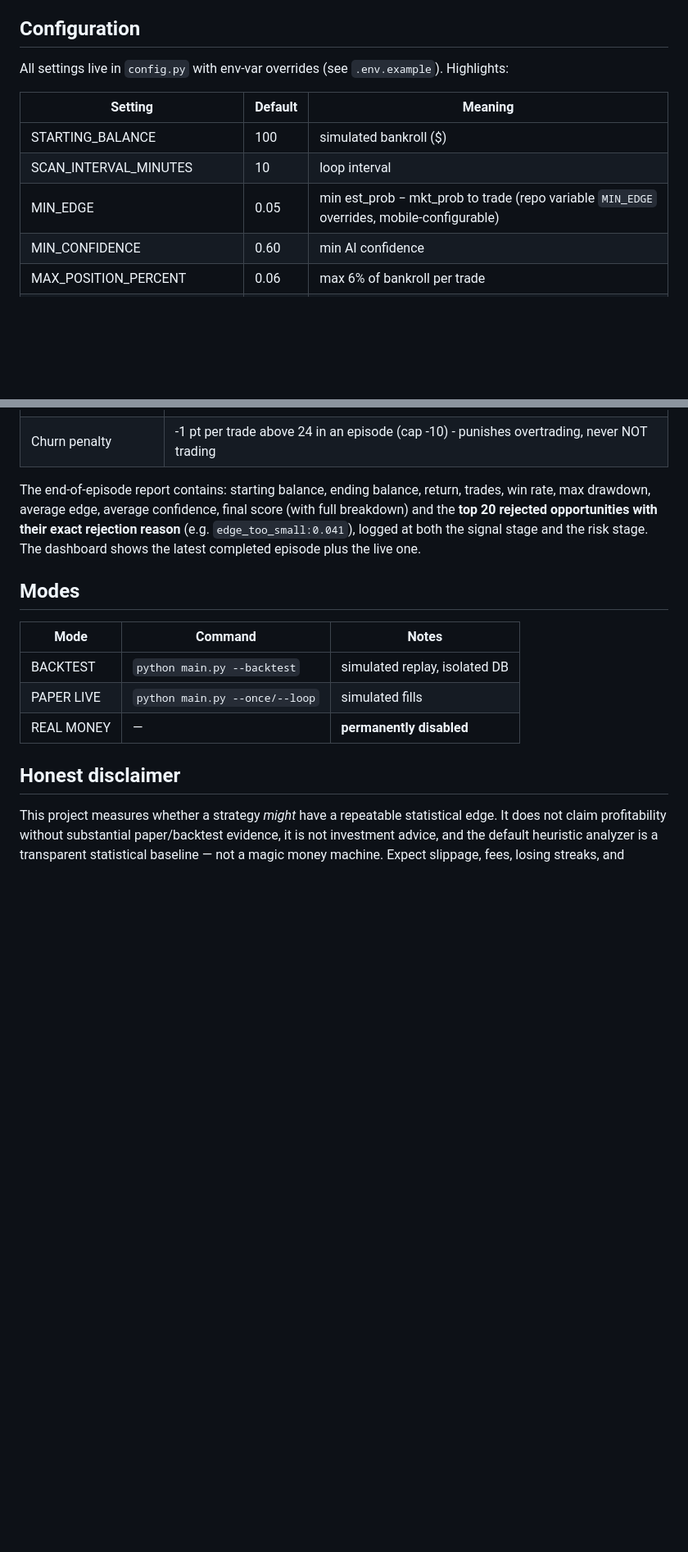
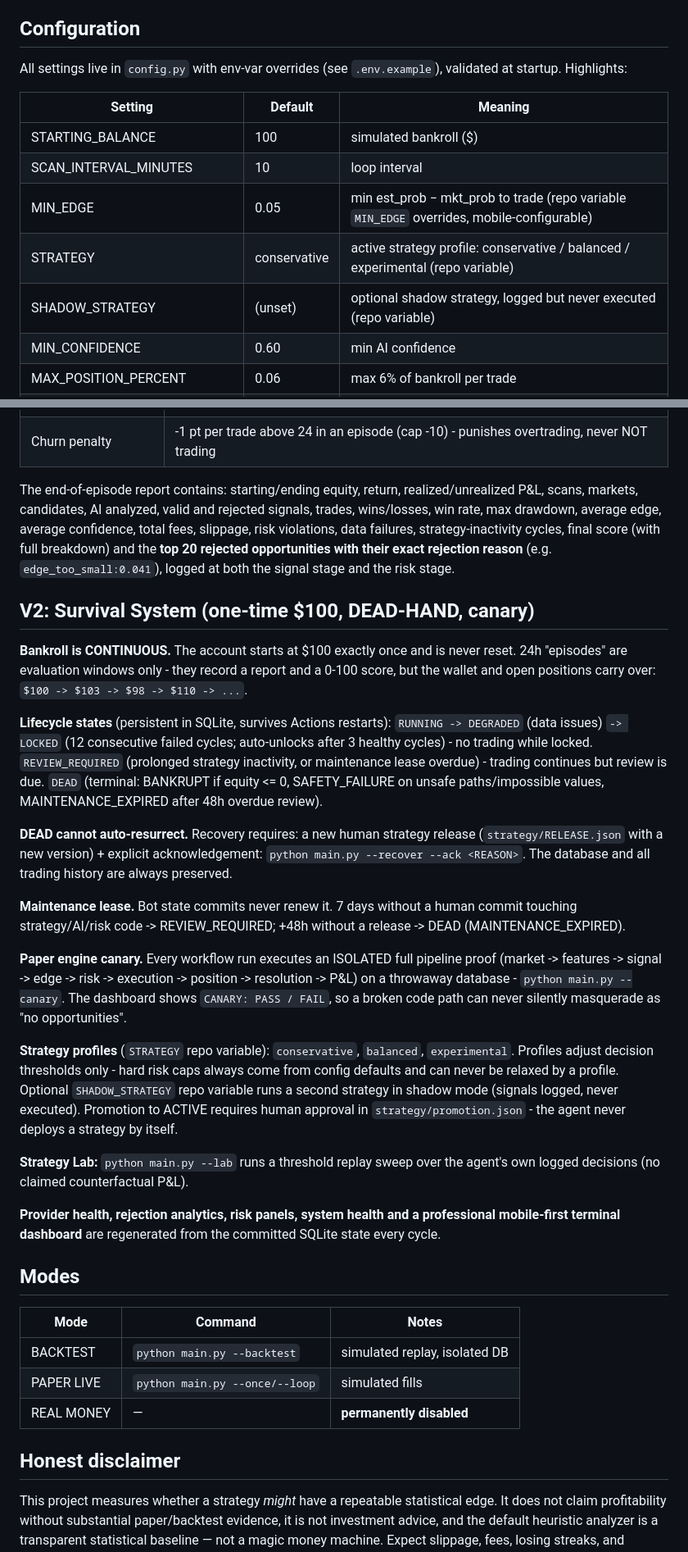
Before and after one commit to vikramnegi99/trading99, a Markdown page: README.md, 2 parts joined by grey strips. Shown at 82% size. Drawn GitHub-style; blank space fills up the shorter version.

Commit message:
V2 docs: README survival-system section (continuous bankroll, lifecycle states, maintenance lease, canary, strategy profiles + lab), episode section corrected to evaluation-window semantics, STRATEGY/SHADOW_STRATEGY config rows, test count updated to 119

```diff
--- a/README.md
+++ b/README.md
@@ -85,13 +89,15 @@ rejected and falls back safely; the agent never trusts unvalidated JSON.
 ## Configuration
 
 All settings live in `config.py` with env-var overrides (see
-`.env.example`). Highlights:
+`.env.example`), validated at startup. Highlights:
 
 | Setting | Default | Meaning |
 |---|---|---|
 | STARTING_BALANCE | 100 | simulated bankroll ($) |
 | SCAN_INTERVAL_MINUTES | 10 | loop interval |
 | MIN_EDGE | 0.05 | min est_prob − mkt_prob to trade (repo variable `MIN_EDGE` overrides, mobile-configurable) |
+| STRATEGY | conservative | active strategy profile: conservative / balanced / experimental (repo variable) |
+| SHADOW_STRATEGY | (unset) | optional shadow strategy, logged but never executed (repo variable) |
 | MIN_CONFIDENCE | 0.60 | min AI confidence |
 | MAX_POSITION_PERCENT | 0.06 | max 6% of bankroll per trade |
 | MAX_OPEN_EXPOSURE_PERCENT | 0.25 | max total open exposure |
@@ -158,13 +168,59 @@ with zero trades is a valid, unpenalized outcome.
 | Risk discipline | -5 pts per risk-limit violation (cap -15) |
 | Churn penalty | -1 pt per trade above 24 in an episode (cap -10) - punishes overtrading, never NOT trading |
 
-The end-of-episode report contains: starting balance, ending balance,
-return, trades, win rate, max drawdown, average edge, average
-confidence, final score (with full breakdown) and the **top 20 rejected
-opportunities with their exact rejection reason** (e.g.
-`edge_too_small:0.041`), logged at both the signal stage and the risk
-stage. The dashboard shows the latest completed episode plus the live
-one.
+The end-of-episode report contains: starting/ending equity, return,
+realized/unrealized P&L, scans, markets, candidates, AI analyzed, valid
+and rejected signals, trades, wins/losses, win rate, max drawdown,
+average edge, average confidence, total fees, slippage, risk
+violations, data failures, strategy-inactivity cycles, final score
+(with full breakdown) and the **top 20 rejected opportunities with
+their exact rejection reason** (e.g. `edge_too_small:0.041`), logged
+at both the signal stage and the risk stage.
+
+## V2: Survival System (one-time $100, DEAD-HAND, canary)
+
+**Bankroll is CONTINUOUS.** The account starts at $100 exactly once and is
+never reset. 24h "episodes" are evaluation windows only - they record a
+report and a 0-100 score, but the wallet and open positions carry over:
+`$100 -> $103 -> $98 -> $110 -> ...`.
+
+**Lifecycle states** (persistent in SQLite, survives Actions restarts):
+`RUNNING -> DEGRADED` (data issues) `-> LOCKED` (12 consecutive failed
+cycles; auto-unlocks after 3 healthy cycles) - no trading while locked.
+`REVIEW_REQUIRED` (prolonged strategy inactivity, or maintenance lease
+overdue) - trading continues but review is due.
+`DEAD` (terminal: BANKRUPT if equity <= 0, SAFETY_FAILURE on unsafe
+paths/impossible values, MAINTENANCE_EXPIRED after 48h overdue review).
+
+**DEAD cannot auto-resurrect.** Recovery requires: a new human strategy
+release (`strategy/RELEASE.json` with a new version) + explicit
+acknowledgement: `python main.py --recover --ack <REASON>`. The database
+and all trading history are always preserved.
+
+**Maintenance lease.** Bot state commits never renew it. 7 days without a
+human commit touching strategy/AI/risk code -> REVIEW_REQUIRED; +48h
+without a release -> DEAD (MAINTENANCE_EXPIRED).
+
+**Paper engine canary.** Every workflow run executes an ISOLATED full
+pipeline proof (market -> features -> signal -> edge -> risk ->
+execution -> position -> resolution -> P&L) on a throwaway database -
+`python main.py --canary`. The dashboard shows `CANARY: PASS / FAIL`, so
+a broken code path can never silently masquerade as "no opportunities".
+
+**Strategy profiles** (`STRATEGY` repo variable): `conservative`,
+`balanced`, `experimental`. Profiles adjust decision thresholds only -
+hard risk caps always come from config defaults and can never be relaxed
+by a profile. Optional `SHADOW_STRATEGY` repo variable runs a second
+strategy in shadow mode (signals logged, never executed). Promotion to
+ACTIVE requires human approval in `strategy/promotion.json` - the agent
+never deploys a strategy by itself.
+
+**Strategy Lab:** `python main.py --lab` runs a threshold replay sweep
+over the agent's own logged decisions (no claimed counterfactual P&L).
+
+**Provider health, rejection analytics, risk panels, system health and
+a professional mobile-first terminal dashboard** are regenerated from
+the committed SQLite state every cycle.
 
 ## Modes
 
```
Also changed, not shown: other parts of README.md (+23 -15 lines).
